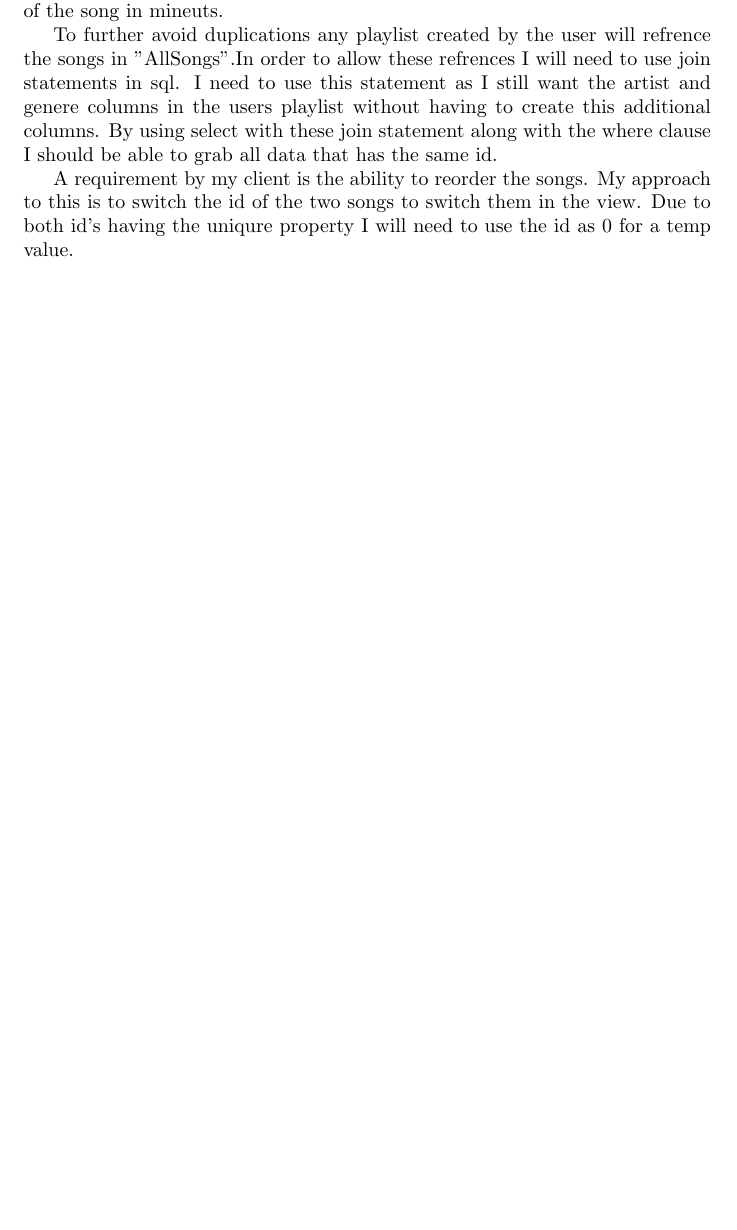
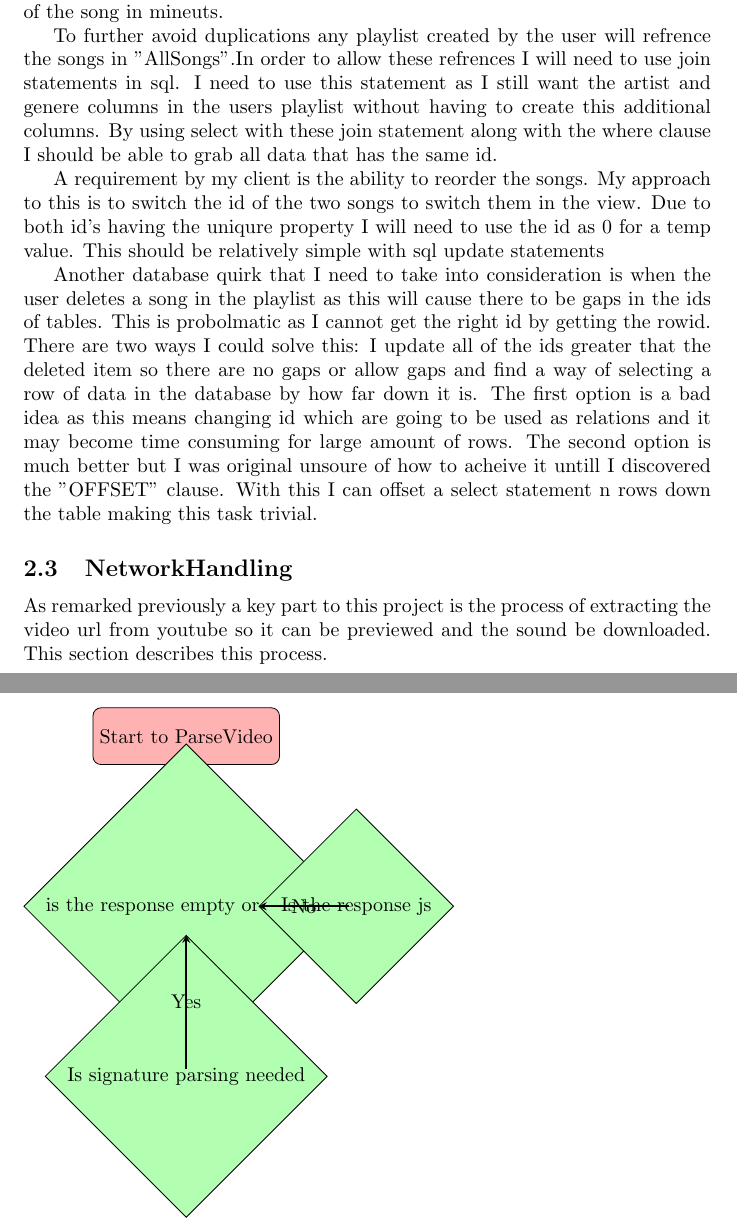
Before and after one commit to AngrySaltyFish/ComputerScienceCourseWork, a LaTeX document (docs/CompuerScience.tex): part of page 6 of 17 before the commit and two parts of pages 18 and 19 of 19 after it, the two joined at a grey line, cut so that both start at the same text, the shorter picture padded with empty space. Compiled offline with pdfLaTeX.

Commit message:
Started flow dig and finished database in docs

```diff
--- a/docs/CompuerScience.tex
+++ b/docs/CompuerScience.tex
@@ -7,8 +7,6 @@
 \usetikzlibrary{calc,positioning,shapes,shadows,arrows}
 
 % tikz custom stuff
-\tikzstyle{decision} = [diamond, draw, fill=blue!20,
-    text width=4.5em, text badly centered, node distance=3cm, inner sep=0pt]
 \tikzstyle{block} = [rectangle, draw, fill=blue!20,
     text width=5em, text centered, rounded corners, minimum height=4em]
 \tikzstyle{TextBox} = [rectangle, draw, fill=blue!20,
@@ -569,6 +582,44 @@ be able to grab all data that has the same id.
 A requirement by my client is the ability to reorder the songs. My approach
 to this is to switch the id of the two songs to switch them in the view.
 Due to both id's having the uniqure property I will need to use the id as
-0 for a temp value.
+0 for a temp value. This should be relatively simple with sql update statements
+
+Another database quirk that I need to take into consideration is when the user
+deletes a song in the playlist as this will cause there to be gaps in the
+ids of tables. This is probolmatic as I cannot get the right id by getting
+the rowid. There are two ways I could solve this: I update all of the ids
+greater that the deleted item so there are no gaps or allow gaps and find
+a way of selecting a row of data in the database by how far down it is.
+The first option is a bad idea as this means changing id which are going
+to be used as relations and it may become time consuming for large
+amount of rows. The second option is much better but I was original unsoure
+of how to acheive it untill I discovered the "OFFSET" clause. With this
+I can offset a select statement n rows down the table making this task
+trivial.
+
+\subsection{NetworkHandling}\label{NetworkHandling}
+
+As remarked previously a key part to this project is the process
+of extracting the video url from youtube so it can be previewed
+and the sound be downloaded. This section describes this process.
+
+\begin{figure}
+    \begin{tikzpicture}[node distance=3cm]
+
+        \node (start) [startstop] {Start to ParseVideo};
+
+        \node (ifHtml) [decision, below of=start] {is the response
+                                                    empty or is html};
+
+        \node (ifSigparse) [decision, below of=ifHtml] {Is signature
+                                                        parsing needed};
+
+        \node (ifJs) [decision, right of=ifHtml] {Is the response js};
+
+        \draw [arrow] (ifHtml) -- node {Yes} (ifSigparse);
+        \draw [arrow] (ifHtml) -- node {No} (ifJs);
+    \end{tikzpicture}
+\end{figure}
+
 
 \end{document}
```
Also changed, not shown: docs/CompuerScience.tex (19 more changed lines).
